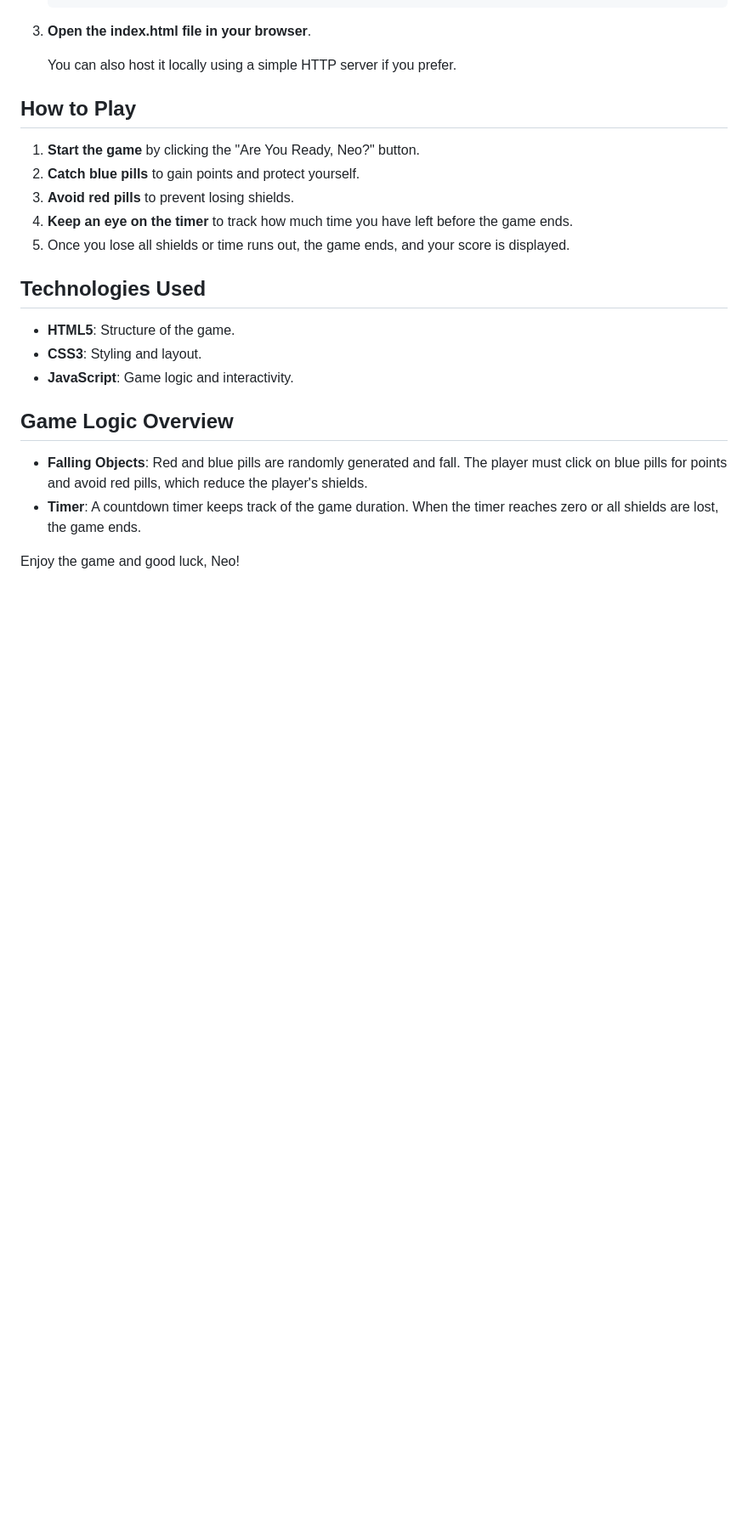
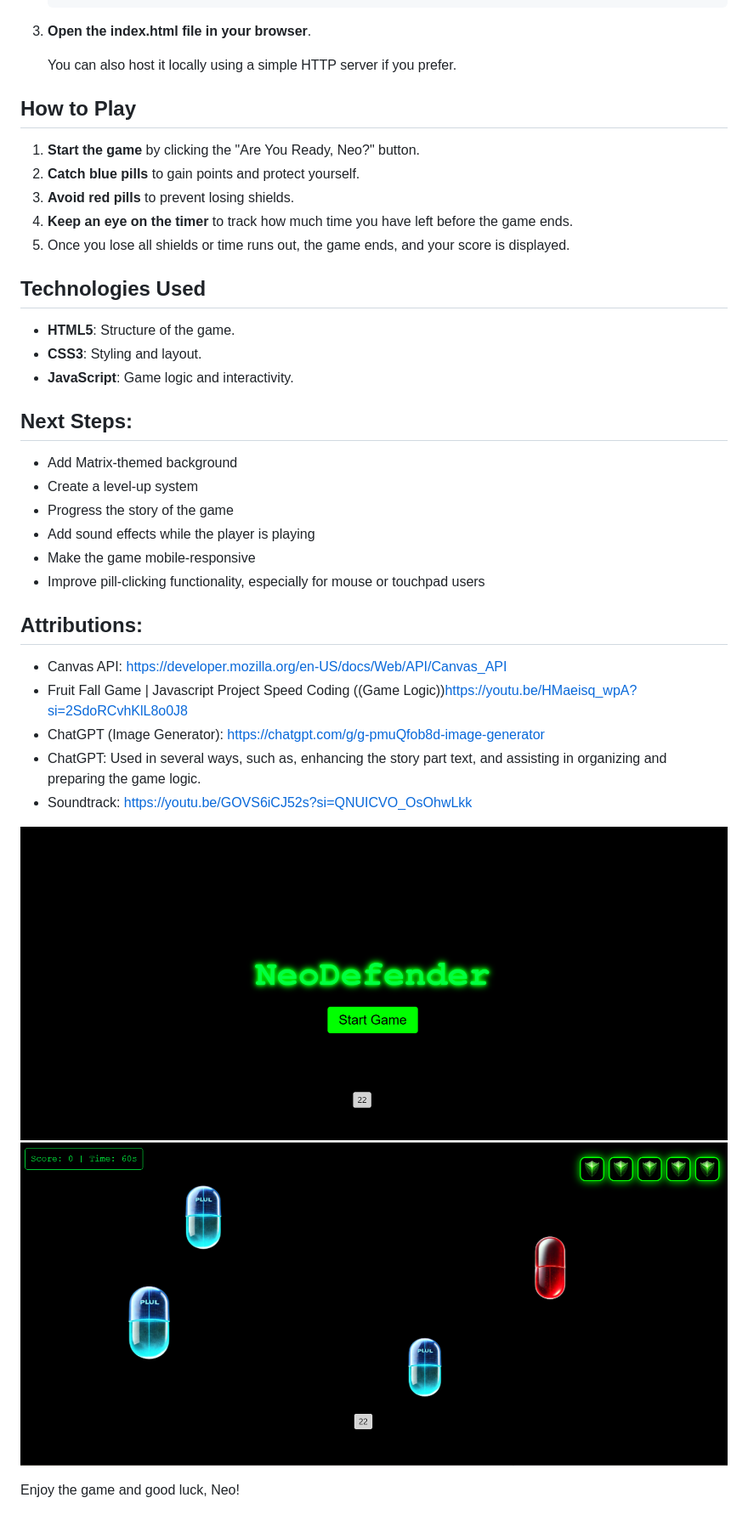
Before and after one commit to zainabhammad/NeoDefender, a Markdown page: README.md, the part around one of its changes. Shown at 85% size. Drawn GitHub-style; pictures changed too: image/gameView.png (added), image/landing-page.png (added); blank space fills up the shorter version.

Commit message:
Fixed Game Version

```diff
--- a/README.md
+++ b/README.md
@@ -41,9 +42,26 @@ To get started with NeoDefender, follow these steps:
 - **CSS3**: Styling and layout.
 - **JavaScript**: Game logic and interactivity.
 
-## Game Logic Overview
-- **Falling Objects**: Red and blue pills are randomly generated and fall. The player must click on blue pills for points and avoid red pills, which reduce the player's shields.
-- **Timer**: A countdown timer keeps track of the game duration. When the timer reaches zero or all shields are lost, the game ends.
+
+## Next Steps:
+- Add Matrix-themed background
+- Create a level-up system
+- Progress the story of the game
+- Add sound effects while the player is playing
+- Make the game mobile-responsive
+- Improve pill-clicking functionality, especially for mouse or touchpad users
+
+## Attributions:
+- Canvas API:  https://developer.mozilla.org/en-US/docs/Web/API/Canvas_API
+- Fruit Fall Game | Javascript Project Speed Coding
+ ((Game Logic))https://youtu.be/HMaeisq_wpA?si=2SdoRCvhKlL8o0J8
+- ChatGPT (Image Generator): https://chatgpt.com/g/g-pmuQfob8d-image-generator
+- ChatGPT: Used in several ways, such as, enhancing the story part text, and assisting in organizing and preparing the game logic.
+- Soundtrack:  https://youtu.be/GOVS6iCJ52s?si=QNUICVO_OsOhwLkk
+
+
+![Landing Page](image/landing-page.png)
+![Game Mode](image/gameView.png)
 
 
 Enjoy the game and good luck, Neo!
```
Also changed, not shown: other parts of README.md (+1 -0 lines), 4 other files.
